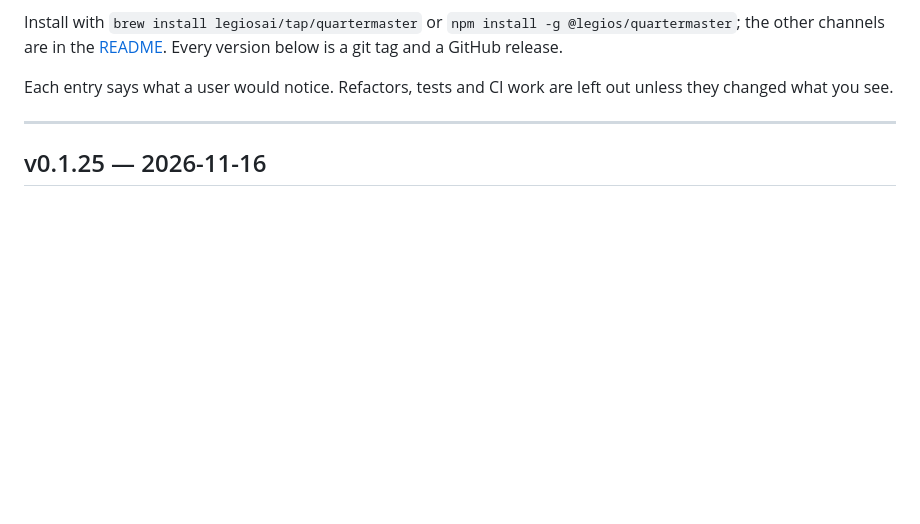
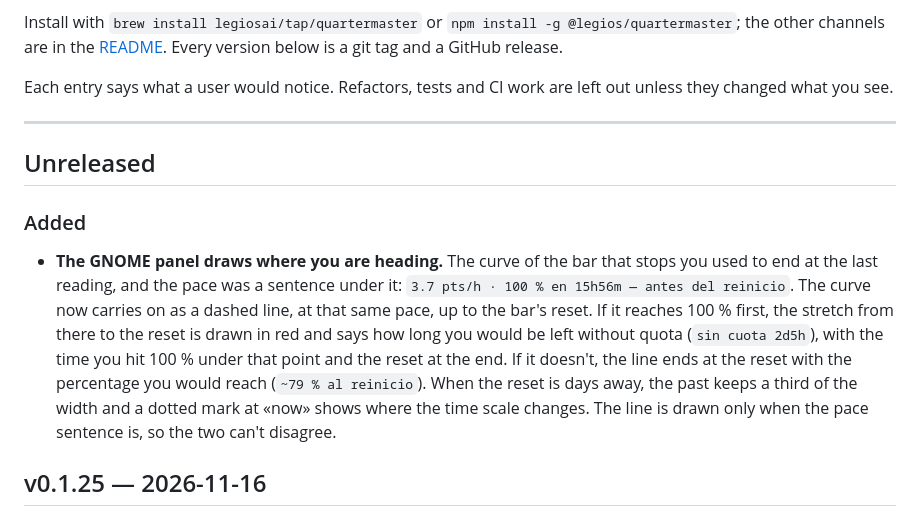
Before and after one commit to legiosai/quartermaster, a Markdown page: CHANGELOG.md, the part around the change. Rendered like a GitHub page; blank space fills up the shorter version.

```diff
--- a/CHANGELOG.md
+++ b/CHANGELOG.md
@@ -13,6 +13,22 @@ Each entry says what a user would notice. Refactors, tests and CI work are left
 out unless they changed what you see.
 
 ---
+
+## Unreleased
+
+### Added
+
+- **The GNOME panel draws where you are heading.** The curve of the bar that
+  stops you used to end at the last reading, and the pace was a sentence under
+  it: `3.7 pts/h · 100 % en 15h56m — antes del reinicio`. The curve now carries
+  on as a dashed line, at that same pace, up to the bar's reset. If it reaches
+  100 % first, the stretch from there to the reset is drawn in red and says how
+  long you would be left without quota (`sin cuota 2d5h`), with the time you hit
+  100 % under that point and the reset at the end. If it doesn't, the line ends
+  at the reset with the percentage you would reach (`~79 % al reinicio`). When
+  the reset is days away, the past keeps a third of the width and a dotted mark
+  at «now» shows where the time scale changes. The line is drawn only when the
+  pace sentence is, so the two can't disagree.
 
 ## v0.1.25 — 2026-11-16
 
```
Also changed, not shown: README.md (+3 -2 lines), docs/img/panel.png, 7 other files.
